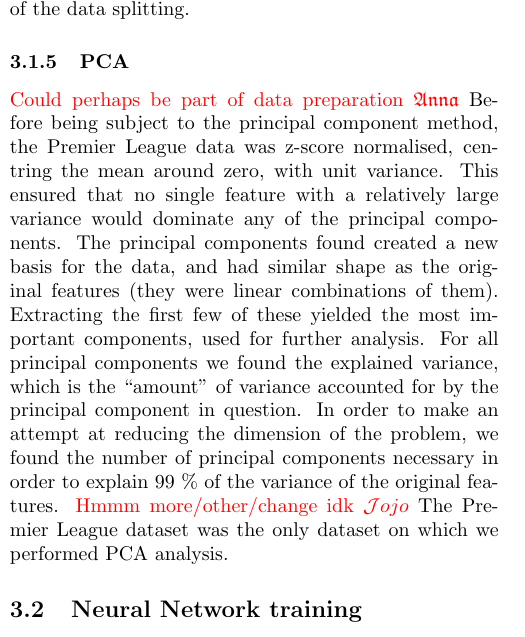
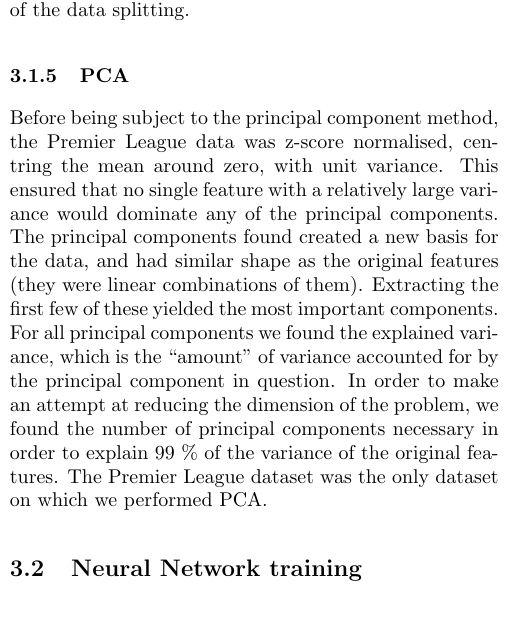
Before and after one commit to hkve/FYS-STK4155, a LaTeX paper (Project3/tex/main.tex, which reads Project3/tex/sections/method.tex): part of one column of page 7 of 20, cut so that both start at the same text. Compiled offline with pdfLaTeX.

Commit message:
brushed up the pca section in methods

```diff
--- a/Project3/tex/sections/method.tex
+++ b/Project3/tex/sections/method.tex
@@ -59,7 +59,7 @@
         \end{figure}
 
     \subsubsection{PCA}
-        \comment{Could perhaps be part of data preparation \Anna} Before being subject to the principal component method, the Premier League data was z-score normalised, centring the mean around zero, with unit variance. This ensured that no single feature with a relatively large variance would dominate any of the principal components. The principal components found created a new basis for the data, and had similar shape as the original features (they were linear combinations of them). Extracting the first few of these yielded the most important components, used for further analysis. For all principal components we found the explained variance, which is the ``amount'' of variance accounted for by the principal component in question. In order to make an attempt at reducing the dimension of the problem, we found the number of principal components necessary in order to explain 99 \% of the variance of the original features. \comment{Hmmm more/other/change idk \Johan} The Premier League dataset was the only dataset on which we performed PCA analysis.
+        Before being subject to the principal component method, the Premier League data was z-score normalised, centring the mean around zero, with unit variance. This ensured that no single feature with a relatively large variance would dominate any of the principal components. The principal components found created a new basis for the data, and had similar shape as the original features (they were linear combinations of them). Extracting the first few of these yielded the most important components. For all principal components we found the explained variance, which is the ``amount'' of variance accounted for by the principal component in question. In order to make an attempt at reducing the dimension of the problem, we found the number of principal components necessary in order to explain 99 \% of the variance of the original features. The Premier League dataset was the only dataset on which we performed PCA.
 
 
 \subsection{Neural Network training}
```
